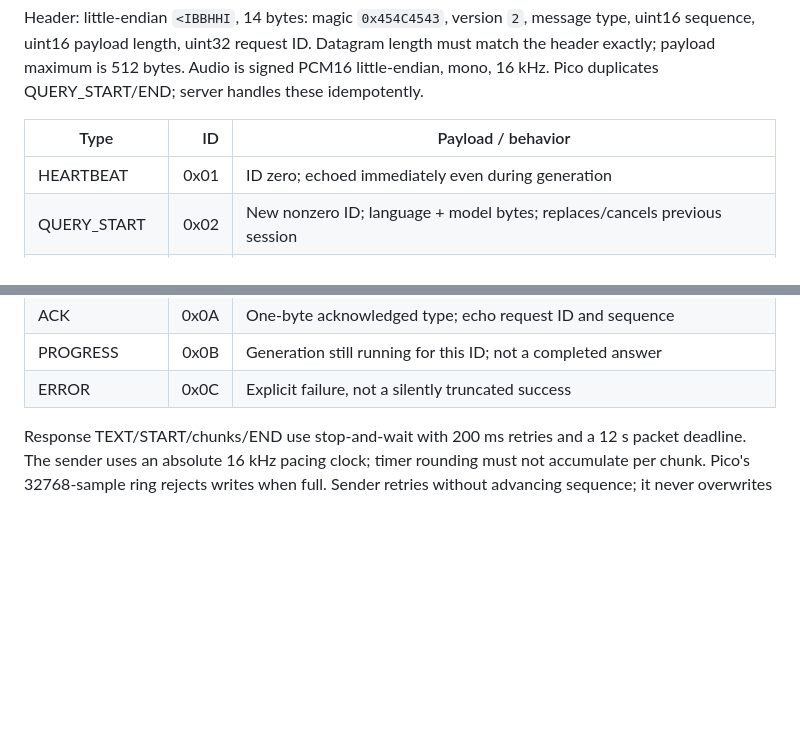
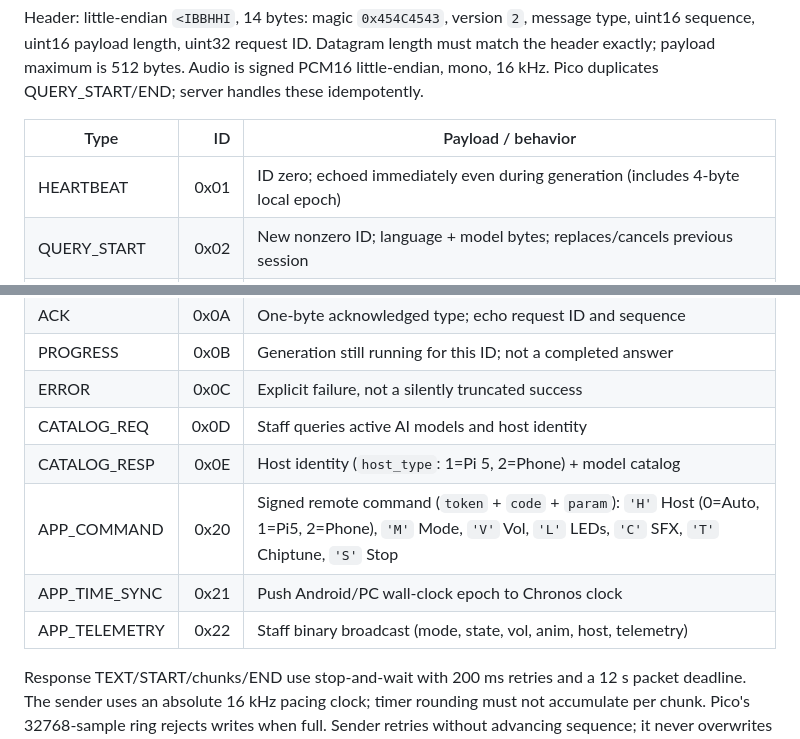
Before and after one commit to DerAndr/celestial_engine_project, a Markdown page: docs/protocol.md, 2 parts joined by grey strips. Drawn GitHub-style; blank space fills up the shorter version.

```diff
--- a/docs/protocol.md
+++ b/docs/protocol.md
@@ -6,7 +6,7 @@ Header: little-endian `<IBBHHI`, 14 bytes: magic `0x454C4543`, version `2`, mess
 
 | Type | ID | Payload / behavior |
 |---|---:|---|
-| HEARTBEAT | 0x01 | ID zero; echoed immediately even during generation |
+| HEARTBEAT | 0x01 | ID zero; echoed immediately even during generation (includes 4-byte local epoch) |
 | QUERY_START | 0x02 | New nonzero ID; language + model bytes; replaces/cancels previous session |
 | AUDIO_CHUNK | 0x03 | Up to 256 mono samples; upload remains best-effort, duplicate/old chunks ignored |
 | QUERY_END | 0x04 | Starts generation once; redundant END never creates another worker |
@@ -18,6 +18,11 @@ Header: little-endian `<IBBHHI`, 14 bytes: magic `0x454C4543`, version `2`, mess
 | ACK | 0x0A | One-byte acknowledged type; echo request ID and sequence |
 | PROGRESS | 0x0B | Generation still running for this ID; not a completed answer |
 | ERROR | 0x0C | Explicit failure, not a silently truncated success |
+| CATALOG_REQ | 0x0D | Staff queries active AI models and host identity |
+| CATALOG_RESP | 0x0E | Host identity (`host_type`: 1=Pi 5, 2=Phone) + model catalog |
+| APP_COMMAND | 0x20 | Signed remote command (`token` + `code` + `param`): `'H'` Host (0=Auto, 1=Pi5, 2=Phone), `'M'` Mode, `'V'` Vol, `'L'` LEDs, `'C'` SFX, `'T'` Chiptune, `'S'` Stop |
+| APP_TIME_SYNC | 0x21 | Push Android/PC wall-clock epoch to Chronos clock |
+| APP_TELEMETRY | 0x22 | Staff binary broadcast (mode, state, vol, anim, host, telemetry) |
 
 Response TEXT/START/chunks/END use stop-and-wait with 200 ms retries and a 12 s packet deadline. The sender uses an absolute 16 kHz pacing clock; timer rounding must not accumulate per chunk. Pico's 32768-sample ring rejects writes when full. Sender retries without advancing sequence; it never overwrites queued audio. Response sequence count is bounded below 65536 chunks (about 17 minutes); server request lifetime is also bounded to 240 s including recording/generation/playback.
 
```
Also changed, not shown: README.md (+2 -2 lines), docs/tasks.md (+16 -0 lines).
